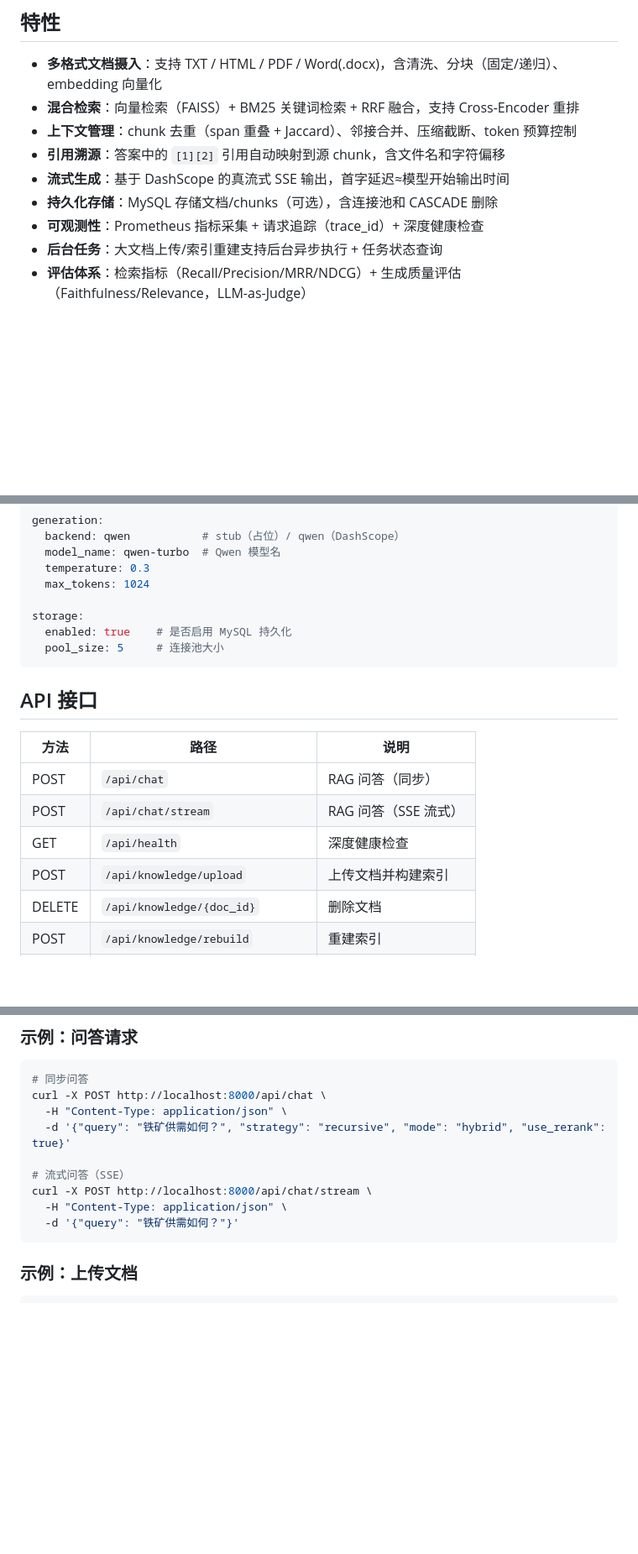
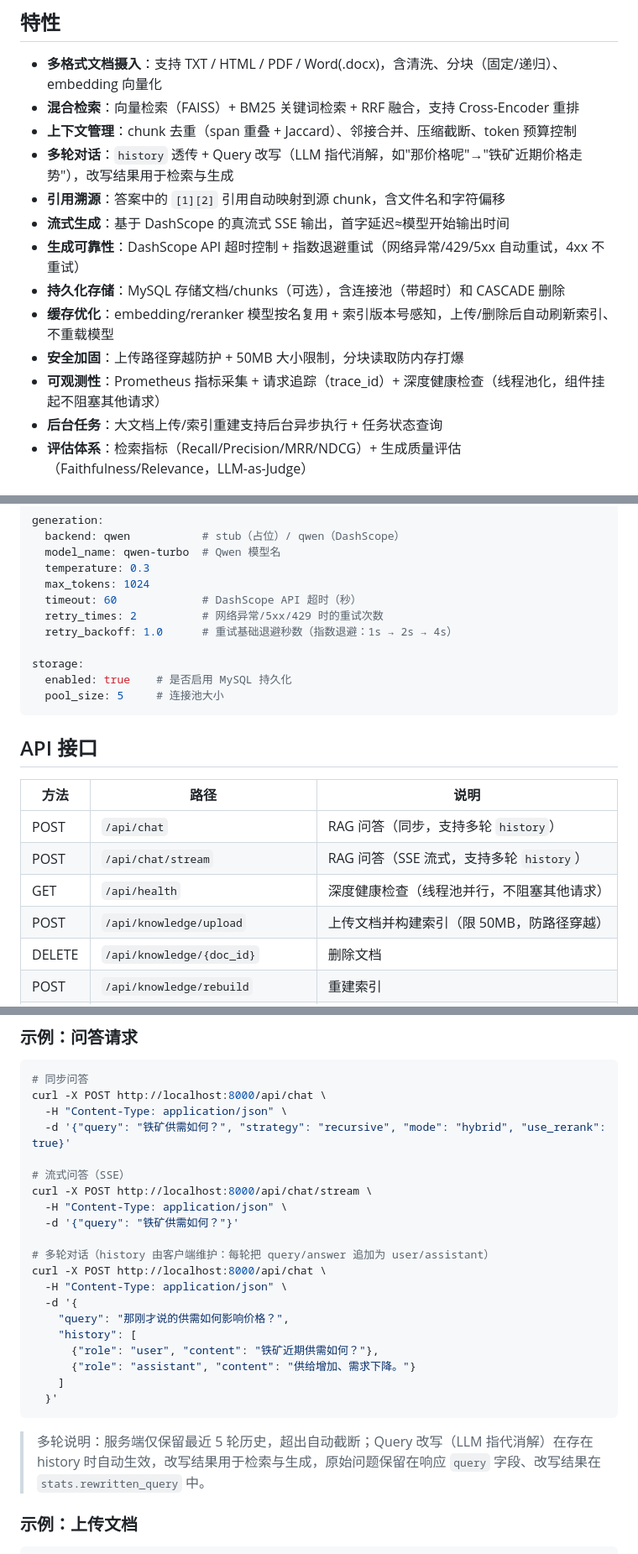
Before and after one commit to 1940633231/production-rag, a Markdown page: README.md, 3 parts joined by grey strips. Shown at 84% size. Rendered like a GitHub page; blank space fills up the shorter version.

Commit message:
docs: README 同步本轮功能改动
- 新增特性：多轮对话、Query 改写、Qwen 超时重试、缓存优化、安全加固
- 配置说明补充 timeout/retry_times/retry_backoff
- API 表与问答示例补充多轮对话用法，修复多余代码块标记

````diff
--- a/README.md
+++ b/README.md
@@ -7,10 +7,14 @@
 - **多格式文档摄入**：支持 TXT / HTML / PDF / Word(.docx)，含清洗、分块（固定/递归）、embedding 向量化
 - **混合检索**：向量检索（FAISS）+ BM25 关键词检索 + RRF 融合，支持 Cross-Encoder 重排
 - **上下文管理**：chunk 去重（span 重叠 + Jaccard）、邻接合并、压缩截断、token 预算控制
+- **多轮对话**：`history` 透传 + Query 改写（LLM 指代消解，如"那价格呢"→"铁矿近期价格走势"），改写结果用于检索与生成
 - **引用溯源**：答案中的 `[1][2]` 引用自动映射到源 chunk，含文件名和字符偏移
 - **流式生成**：基于 DashScope 的真流式 SSE 输出，首字延迟≈模型开始输出时间
-- **持久化存储**：MySQL 存储文档/chunks（可选），含连接池和 CASCADE 删除
-- **可观测性**：Prometheus 指标采集 + 请求追踪（trace_id）+ 深度健康检查
+- **生成可靠性**：DashScope API 超时控制 + 指数退避重试（网络异常/429/5xx 自动重试，4xx 不重试）
+- **持久化存储**：MySQL 存储文档/chunks（可选），含连接池（带超时）和 CASCADE 删除
+- **缓存优化**：embedding/reranker 模型按名复用 + 索引版本号感知，上传/删除后自动刷新索引、不重载模型
+- **安全加固**：上传路径穿越防护 + 50MB 大小限制，分块读取防内存打爆
+- **可观测性**：Prometheus 指标采集 + 请求追踪（trace_id）+ 深度健康检查（线程池化，组件挂起不阻塞其他请求）
 - **后台任务**：大文档上传/索引重建支持后台异步执行 + 任务状态查询
 - **评估体系**：检索指标（Recall/Precision/MRR/NDCG）+ 生成质量评估（Faithfulness/Relevance，LLM-as-Judge）
 
@@ -189,6 +193,9 @@ generation:
   model_name: qwen-turbo  # Qwen 模型名
   temperature: 0.3
   max_tokens: 1024
+  timeout: 60             # DashScope API 超时（秒）
+  retry_times: 2          # 网络异常/5xx/429 时的重试次数
+  retry_backoff: 1.0      # 重试基础退避秒数（指数退避：1s → 2s → 4s）
 
 storage:
   enabled: true    # 是否启用 MySQL 持久化
@@ -199,10 +206,10 @@ storage:
 
 | 方法 | 路径 | 说明 |
 |------|------|------|
-| POST | `/api/chat` | RAG 问答（同步） |
-| POST | `/api/chat/stream` | RAG 问答（SSE 流式） |
-| GET | `/api/health` | 深度健康检查 |
-| POST | `/api/knowledge/upload` | 上传文档并构建索引 |
+| POST | `/api/chat` | RAG 问答（同步，支持多轮 `history`） |
+| POST | `/api/chat/stream` | RAG 问答（SSE 流式，支持多轮 `history`） |
+| GET | `/api/health` | 深度健康检查（线程池并行，不阻塞其他请求） |
+| POST | `/api/knowledge/upload` | 上传文档并构建索引（限 50MB，防路径穿越） |
 | DELETE | `/api/knowledge/{doc_id}` | 删除文档 |
 | POST | `/api/knowledge/rebuild` | 重建索引 |
 | GET | `/api/knowledge/status` | 查看索引状态 |
@@ -223,7 +230,20 @@ curl -X POST http://localhost:8000/api/chat \
 curl -X POST http://localhost:8000/api/chat/stream \
   -H "Content-Type: application/json" \
   -d '{"query": "铁矿供需如何？"}'
+
+# 多轮对话（history 由客户端维护：每轮把 query/answer 追加为 user/assistant）
+curl -X POST http://localhost:8000/api/chat \
+  -H "Content-Type: application/json" \
+  -d '{
+    "query": "那刚才说的供需如何影响价格？",
+    "history": [
+      {"role": "user", "content": "铁矿近期供需如何？"},
+      {"role": "assistant", "content": "供给增加、需求下降。"}
+    ]
+  }'
 ```
+
+> 多轮说明：服务端仅保留最近 5 轮历史，超出自动截断；Query 改写（LLM 指代消解）在存在 history 时自动生效，改写结果用于检索与生成，原始问题保留在响应 `query` 字段、改写结果在 `stats.rewritten_query` 中。
 
 ### 示例：上传文档
 
````
Also changed, not shown: other parts of README.md (+3 -4 lines).
